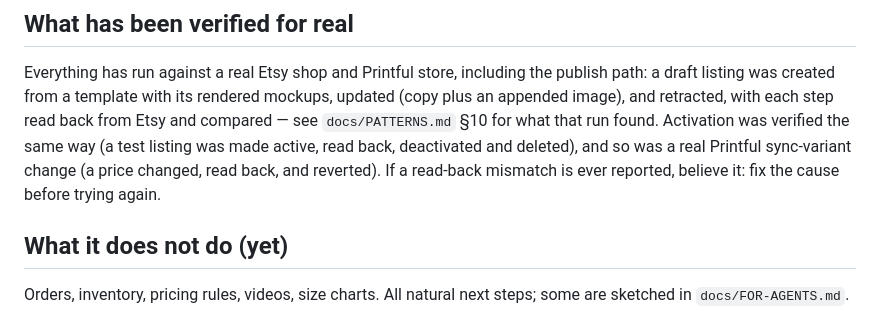
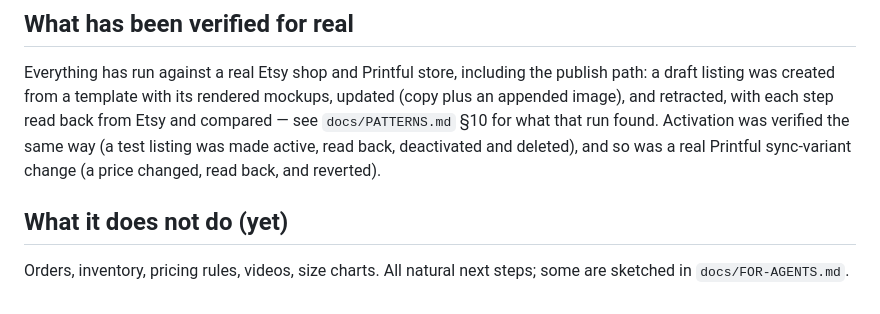
Before and after one commit to zeveck/etsy-printful-workbench, a Markdown page: README.md, the part around the change. GitHub-like rendering.

Commit message:
README: drop the orphaned mismatch warning from the verified section
Co-Authored-By: Claude Fable 5 <noreply@anthropic.com>
Claude-Session: https://claude.ai/code/session_01FQPmMtSWyhvM7oDZXAGsZ1

```diff
--- a/README.md
+++ b/README.md
@@ -64,8 +64,7 @@ path: a draft listing was created from a template with its rendered mockups, upd
 (copy plus an appended image), and retracted, with each step read back from Etsy and
 compared — see `docs/PATTERNS.md` §10 for what that run found. Activation was verified
 the same way (a test listing was made active, read back, deactivated and deleted), and so
-was a real Printful sync-variant change (a price changed, read back, and reverted). If a
-read-back mismatch is ever reported, believe it: fix the cause before trying again.
+was a real Printful sync-variant change (a price changed, read back, and reverted).
 
 ## What it does not do (yet)
 
```
